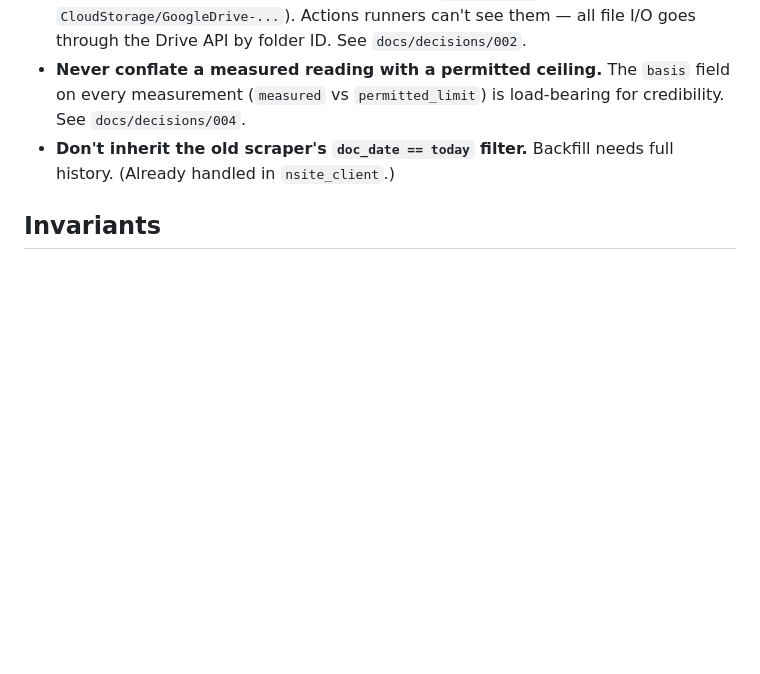
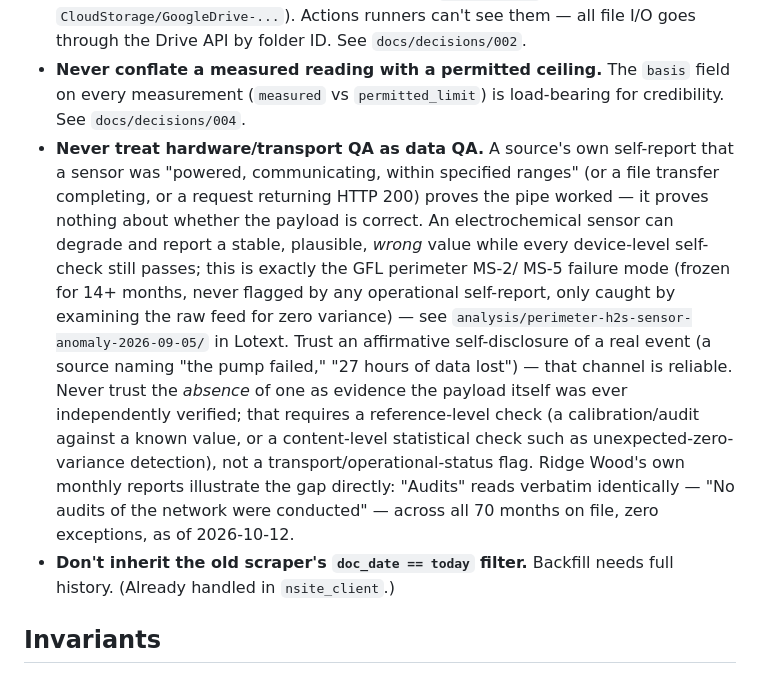
Before and after one commit to tkunst/arbor-hills-monitor, a Markdown page: CLAUDE.md, the part around the change. Rendered like a GitHub page; blank space fills up the shorter version.

Commit message:
docs: add hardware/transport-QA-vs-data-QA invariant
A source's own self-report that a sensor/transfer/request completed
proves the pipe worked, not that the payload is correct. Named after
two concrete precedents this project already hit: the GFL perimeter
MS-2/MS-5 H2S channels frozen for 14+ months while every device-level
self-check passed (only caught by examining the raw feed for zero
variance), and the Ridge Wood Elementary monitor's own "Audits: none
conducted" reading verbatim identically across all 70 months on file.
See analysis/perimeter-h2s-sensor-anomaly-2026-09-05/ in Lotext.

Co-Authored-By: Claude Sonnet 5 <noreply@anthropic.com>
Claude-Session: https://claude.ai/code/session_01CKvBh5v7GfEYiTXpjvpq34

```diff
--- a/CLAUDE.md
+++ b/CLAUDE.md
@@ -644,6 +644,24 @@ external users but no sensitive data). Public repo.
 - **Never conflate a measured reading with a permitted ceiling.** The
   `basis` field on every measurement (`measured` vs `permitted_limit`) is
   load-bearing for credibility. See `docs/decisions/004`.
+- **Never treat hardware/transport QA as data QA.** A source's own self-report
+  that a sensor was "powered, communicating, within specified ranges" (or a file
+  transfer completing, or a request returning HTTP 200) proves the pipe worked —
+  it proves nothing about whether the payload is correct. An electrochemical
+  sensor can degrade and report a stable, plausible, *wrong* value while every
+  device-level self-check still passes; this is exactly the GFL perimeter MS-2/
+  MS-5 failure mode (frozen for 14+ months, never flagged by any operational
+  self-report, only caught by examining the raw feed for zero variance) — see
+  `analysis/perimeter-h2s-sensor-anomaly-2026-09-05/` in Lotext. Trust an
+  affirmative self-disclosure of a real event (a source naming "the pump failed,"
+  "27 hours of data lost") — that channel is reliable. Never trust the *absence*
+  of one as evidence the payload itself was ever independently verified; that
+  requires a reference-level check (a calibration/audit against a known value,
+  or a content-level statistical check such as unexpected-zero-variance
+  detection), not a transport/operational-status flag. Ridge Wood's own monthly
+  reports illustrate the gap directly: "Audits" reads verbatim identically —
+  "No audits of the network were conducted" — across all 70 months on file,
+  zero exceptions, as of 2026-10-12.
 - **Don't inherit the old scraper's `doc_date == today` filter.** Backfill needs
   full history. (Already handled in `nsite_client`.)
 
```
